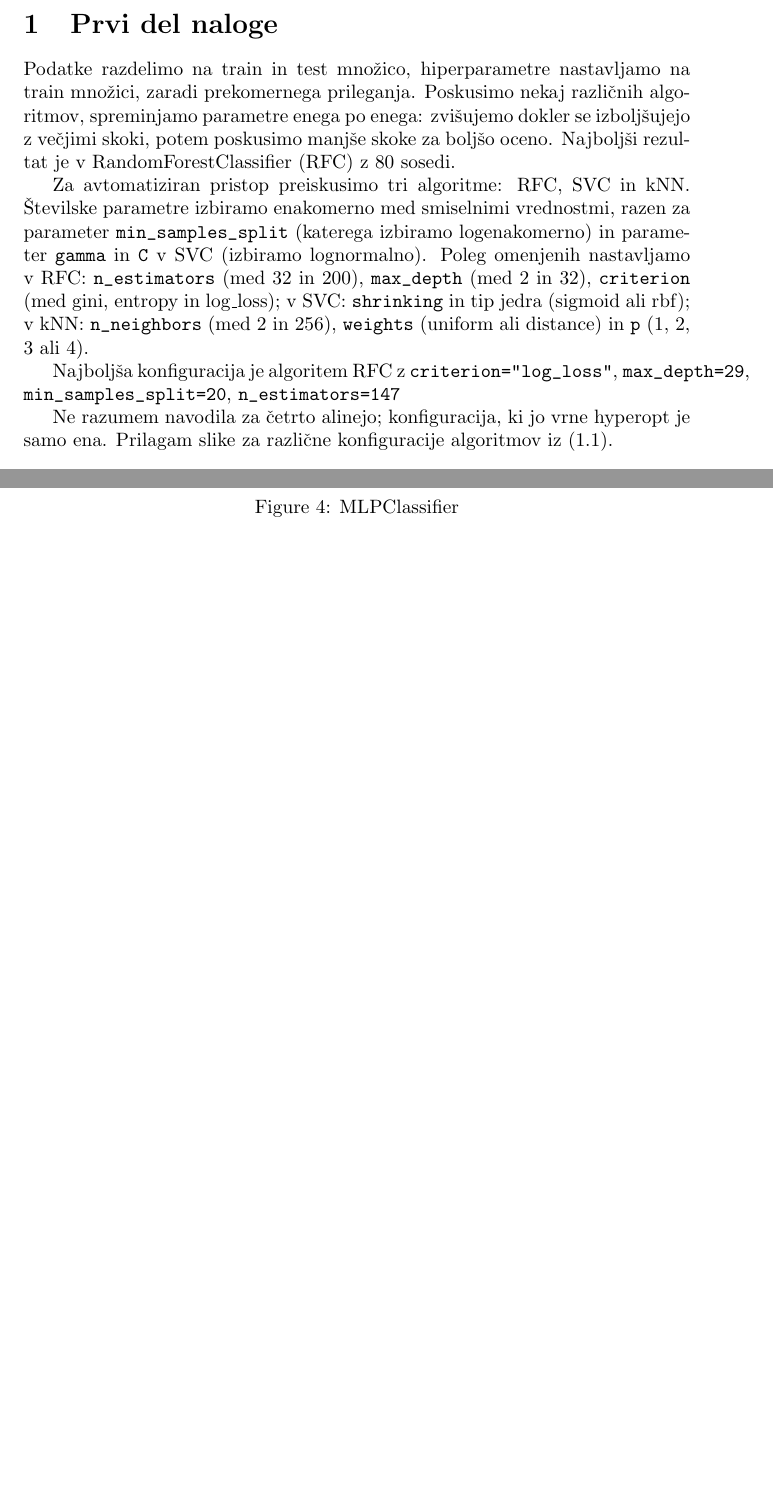
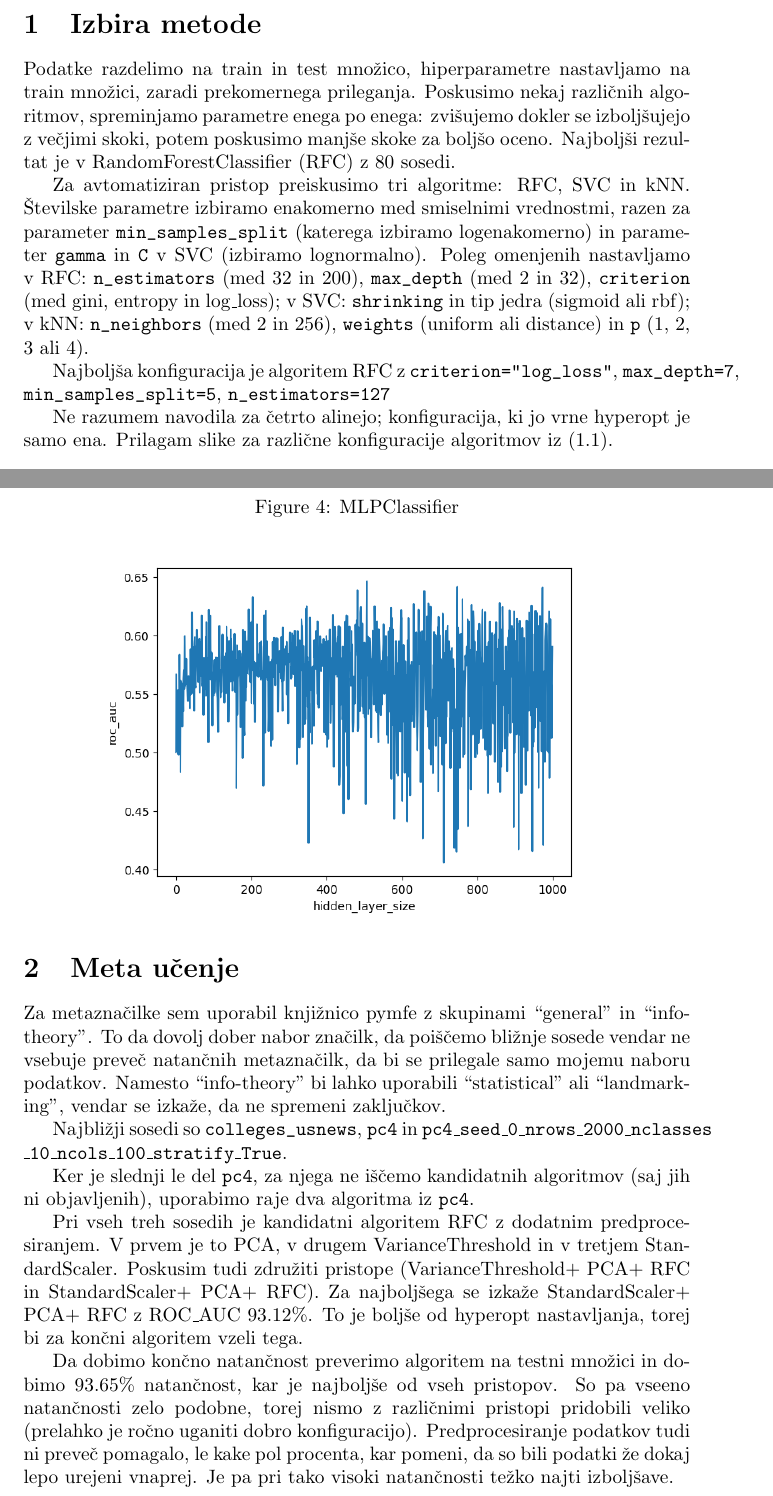
Before and after one commit to tadejpetric/nsu, a LaTeX document (dn1/porocilo.tex): two parts of pages 1 and 3 of 3 before the commit and two parts of pages 1 and 3 of 4 after it, joined at a grey line, cut at the place of the change, the shorter picture padded with empty space. Compiled offline with pdfLaTeX.

Commit message:
finished dn1

```diff
--- a/dn1/porocilo.tex
+++ b/dn1/porocilo.tex
@@ -1,12 +1,12 @@
 \documentclass{article}
 \usepackage{graphicx}
 \begin{document}
-\section{Prvi del naloge}
+\section{Izbira metode}
 Podatke razdelimo na train in test množico, hiperparametre nastavljamo na train množici, zaradi prekomernega prileganja. Poskusimo nekaj različnih algoritmov, spreminjamo parametre enega po enega: zvišujemo dokler se izboljšujejo z večjimi skoki, potem poskusimo manjše skoke za boljšo oceno. Najboljši rezultat je v RandomForestClassifier (RFC) z 80 sosedi.
 
 Za avtomatiziran pristop preiskusimo tri algoritme: RFC, SVC in kNN. Številske parametre izbiramo enakomerno med smiselnimi vrednostmi, razen za parameter \verb|min_samples_split| (katerega izbiramo logenakomerno) in parameter \verb|gamma| in \verb|C| v SVC (izbiramo lognormalno). Poleg omenjenih nastavljamo v RFC: \verb|n_estimators| (med 32 in 200), \verb|max_depth| (med 2 in 32), \verb|criterion| (med gini, entropy in log\_loss); v SVC: \verb|shrinking| in tip jedra (sigmoid ali rbf); v kNN: \verb|n_neighbors| (med 2 in 256), \verb|weights| (uniform ali distance) in \verb|p| (1, 2, 3 ali 4).
 
-Najboljša konfiguracija je algoritem RFC z \verb|criterion="log_loss"|, \verb|max_depth=29|, \verb|min_samples_split=20|, \verb|n_estimators=147|
+Najboljša konfiguracija je algoritem RFC z \verb|criterion="log_loss"|, \verb|max_depth=7|, \verb|min_samples_split=5|, \verb|n_estimators=127|
 
 Ne razumem navodila za četrto alinejo; konfiguracija, ki jo vrne hyperopt je samo ena. Prilagam slike za različne konfiguracije algoritmov iz (1.1).
 \begin{figure}[h!]
@@ -41 +42,11 @@ Na množici za treniranje dobita ročno nastavljanje in hyperopt dobre rezultate
+\section{Meta učenje}
+Za metaznačilke sem uporabil knjižnico pymfe z skupinami ``general'' in ``info-theory''. To da dovolj dober nabor značilk, da poiščemo bližnje sosede vendar ne vsebuje preveč natančnih metaznačilk, da bi se prilegale samo mojemu naboru podatkov. Namesto ``info-theory'' bi lahko uporabili ``statistical'' ali ``landmarking'', vendar se izkaže, da ne spremeni zaključkov.
+
+Najbližji sosedi so \verb|colleges_usnews|, \verb|pc4| in \texttt{pc4\_seed\_0\_nrows\_2000\_nclasses} \texttt{\_10\_ncols\_100\_stratify\_True}.
+
+Ker je slednji le del \verb|pc4|, za njega ne iščemo kandidatnih algoritmov (saj jih ni objavljenih), uporabimo raje dva algoritma iz \verb|pc4|.
+
+Pri vseh treh sosedih je kandidatni algoritem RFC z dodatnim predprocesiranjem. V prvem je to PCA, v drugem VarianceThreshold in v tretjem StandardScaler. Poskusim tudi združiti pristope (VarianceThreshold+ PCA+ RFC in StandardScaler+ PCA+ RFC). Za najboljšega se izkaže StandardScaler+ PCA+ RFC z ROC\_AUC 93.12\%. To je boljše od hyperopt nastavljanja, torej bi za končni algoritem vzeli tega.
+
+Da dobimo končno natančnost preverimo algoritem na testni množici in dobimo 93.65\% natančnost, kar je najboljše od vseh pristopov. So pa vseeno natančnosti zelo podobne, torej nismo z različnimi pristopi pridobili veliko (prelahko je ročno uganiti dobro konfiguracijo). Predprocesiranje podatkov tudi ni preveč pomagalo, le kake pol procenta, kar pomeni, da so bili podatki že dokaj lepo urejeni vnaprej. Je pa pri tako visoki natančnosti težko najti izboljšave.
 \end{document}
```
Also changed, not shown: dn1/mlp.png, dn1/porocilo.pdf, dn1/rfc.png, dn1/porocilo.tex (7 more changed lines), 5 other files.
